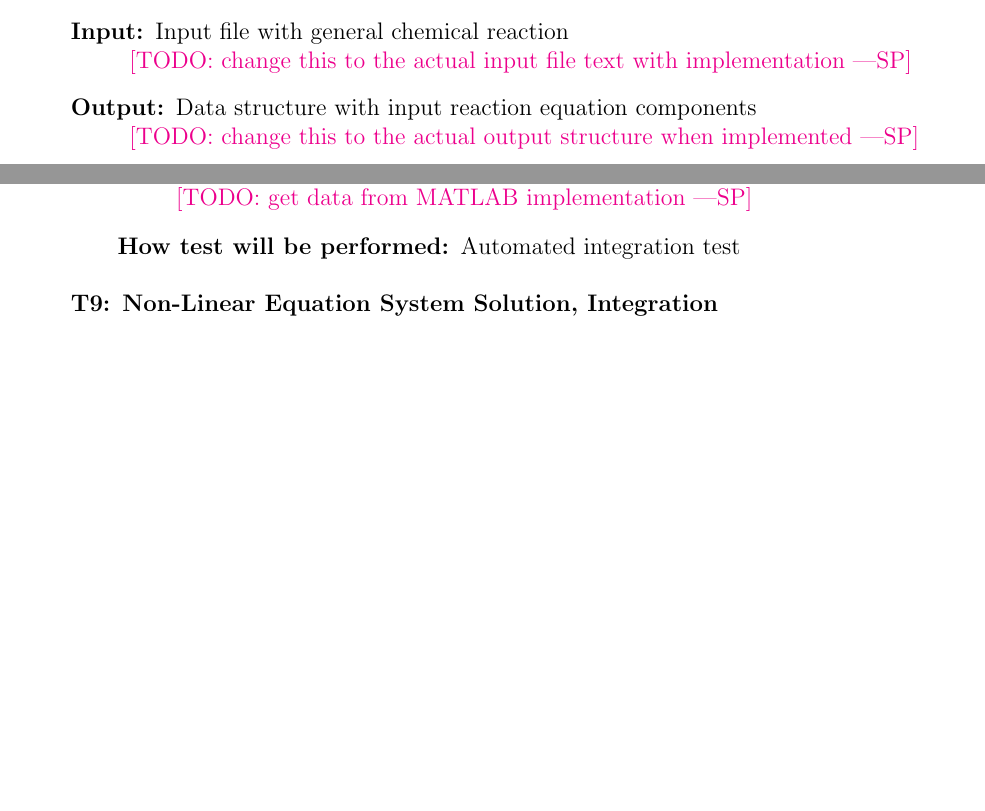
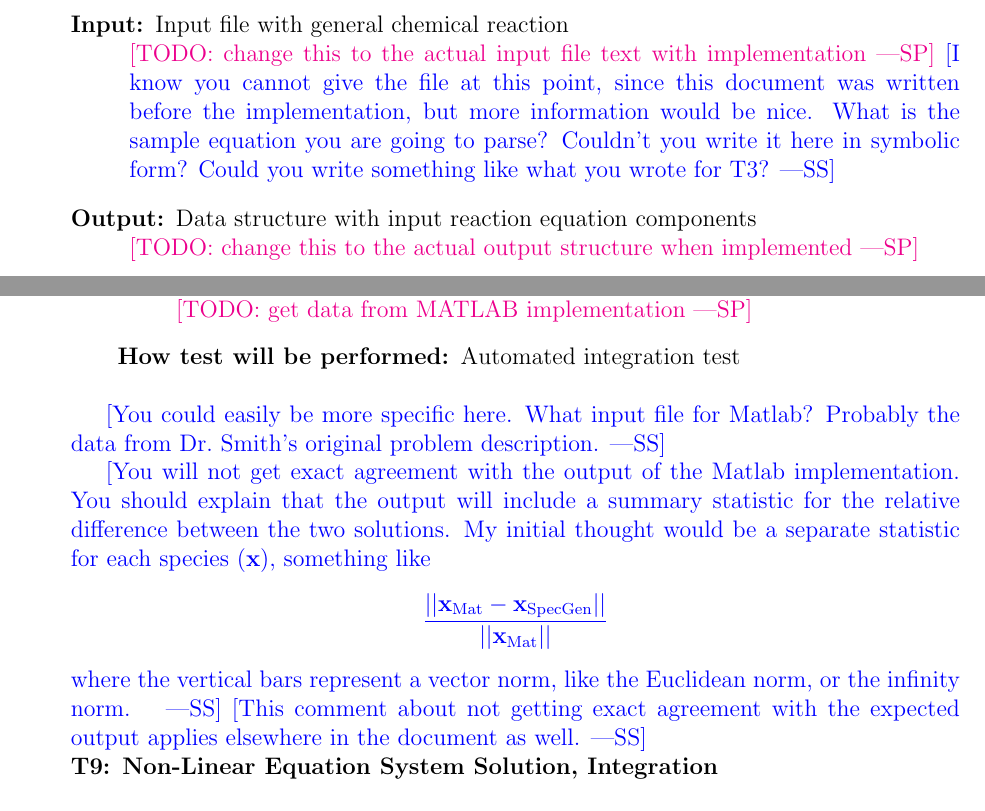
Before and after one commit to palmerst/cas741_sp, a LaTeX document (Doc/TestPlan/TestPlan.tex): two parts of pages 6 and 9 of 14 before the commit and two parts of pages 7 and 9 of 15 after it, joined at a grey line, cut so that both start at the same text, the shorter picture padded with empty space. Compiled offline with pdfLaTeX.

Commit message:
Comments on Test Plan.

```diff
--- a/Doc/TestPlan/TestPlan.tex
+++ b/Doc/TestPlan/TestPlan.tex
@@ -170,6 +172,11 @@ Parser, Integration}\\
 
 \item[Input:] Input file with general chemical reaction\\
 \spc{TODO: change this to the actual input file text with implementation}
+\wss{I know you cannot give the file at this point, since this
+  document was written before the implementation, but more information
+  would be nice.  What is the sample equation you are going to parse?
+  Couldn't you write it here in symbolic form?  Could you write
+  something like what you wrote for T3?}
 
 \item[Output:] Data structure with input reaction equation components\\
 \spc{TODO: change this to the actual output structure when implemented}
@@ -318,6 +329,23 @@ Non-Linear Equation System Solution, Integration}\\
 \end{description}
 \end{addmargin}
 
+\wss{You could easily be more specific here.  What input file for
+  Matlab?  Probably the data from Dr.\ Smith's original problem
+  description.}
+
+\wss{You will not get exact agreement with the output of the Matlab
+  implementation.  You should explain that the output will include a
+  summary statistic for the relative difference between the two
+  solutions.  My initial thought would be a separate statistic for
+  each species ($\mathbf{x}$), something like
+$$\frac{|| \mathbf{x}_{\text{Mat}} -
+  \mathbf{x}_{\text{\progname{}}}||} {||\mathbf{x}_{\text{Mat}}||}$$
+where the vertical bars represent a vector norm, like the Euclidean
+norm, or the infinity norm.
+}
+\wss{This comment about not getting exact agreement with the expected
+  output applies elsewhere in the document as well.}
+
 \noindent {\bf T\refstepcounter{testnum}\thetestnum \label{T_Calc_Solver_I}:
 Non-Linear Equation System Solution, Integration}\\
 \begin{addmargin}[2em]{0em}
```
Also changed, not shown: Doc/TestPlan/TestPlan.pdf, Doc/TestPlan/TestPlan.tex (15 more changed lines).
